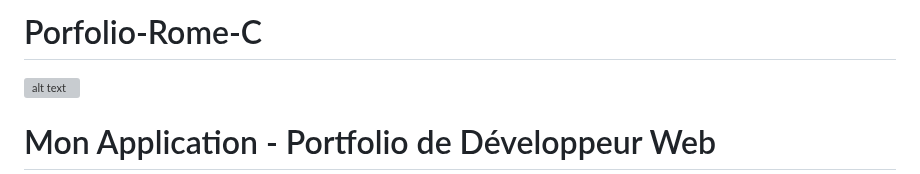
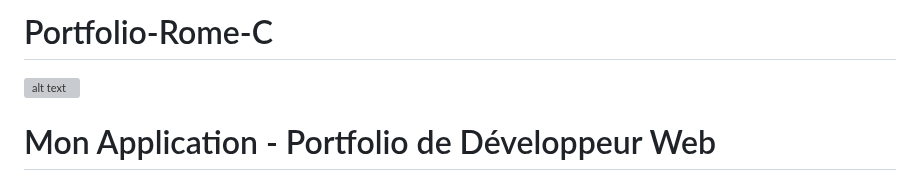
Before and after one commit to Sylvanalema/Porfolio-Rome-C, a Markdown page: README.md, the part around the change. Rendered like a GitHub page; grey boxes are pictures that could not be loaded.

```diff
--- a/README.md
+++ b/README.md
@@ -1,4 +1,4 @@
-# Porfolio-Rome-C
+# Portfolio-Rome-C
 ![alt text](logo.jpg)
 
 # Mon Application - Portfolio de Développeur Web
```
